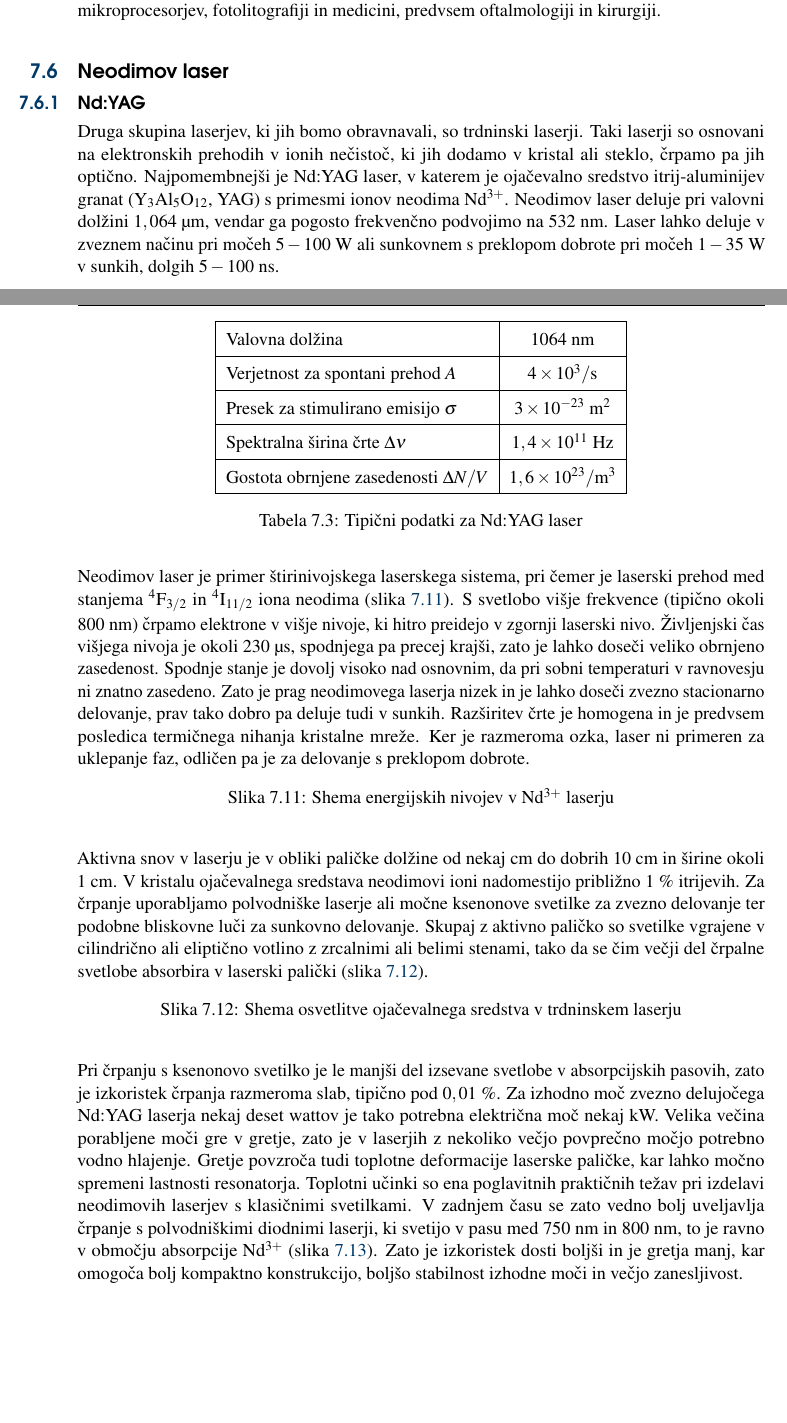
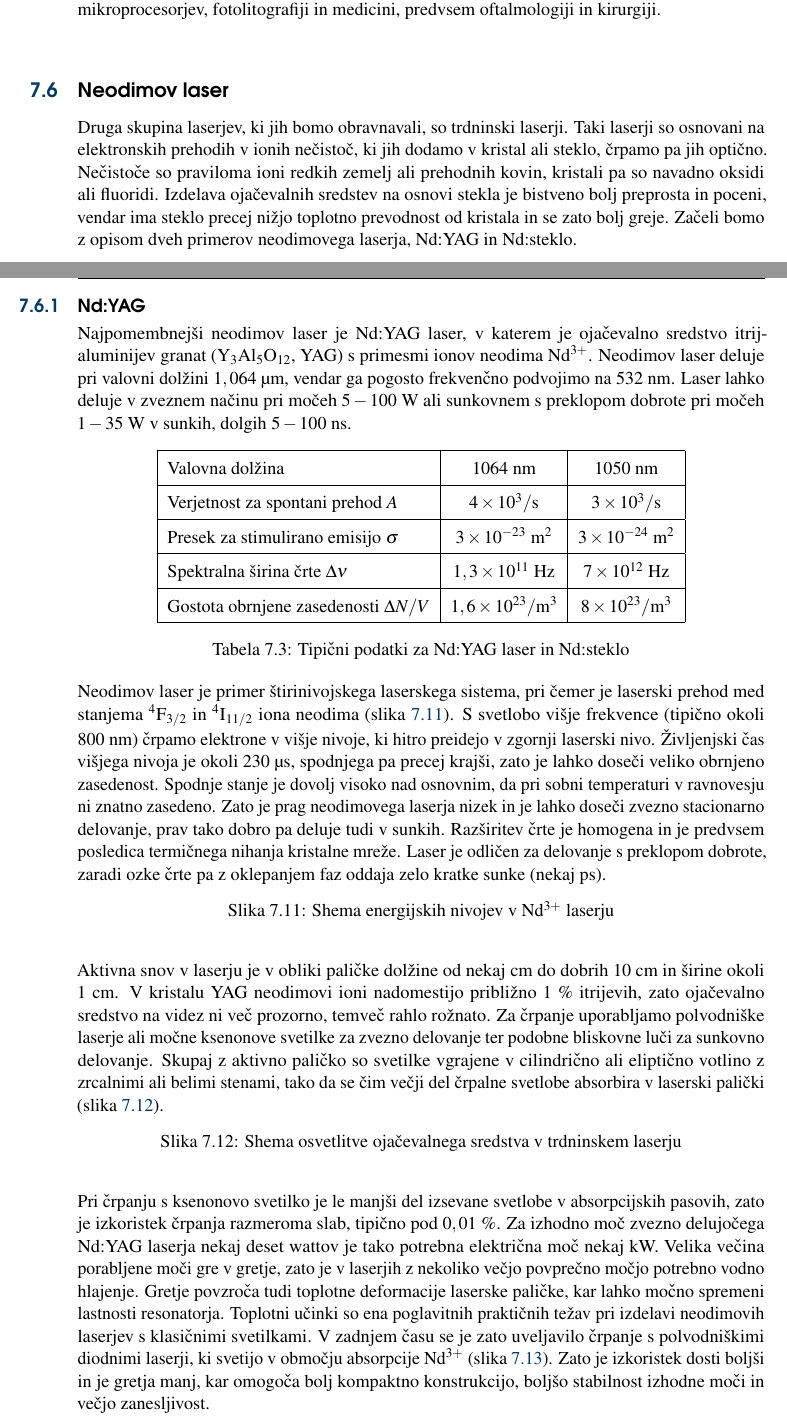
Before and after one commit to mrcinv/skripta, a LaTeX thesis (Fotonika.tex, which reads Chapter_07_Primeri.tex): two parts of pages 119 and 120 of 219 before the commit and two parts of pages 119 and 120 of 220 after it, joined at a grey line, cut so that both start at the same text, the shorter picture padded with empty space. Compiled offline with pdfLaTeX.

Commit message:
Ndyag v delu

```diff
--- a/Chapter_07_Primeri.tex
+++ b/Chapter_07_Primeri.tex
@@ -374,10 +374,16 @@ v industriji mikroprocesorjev, fotolitografiji in medicini, predvsem
 oftalmologiji in kirurgiji.
 
 \section{Neodimov laser}
-\subsection{Nd:YAG}
 Druga skupina laserjev, ki jih bomo obravnavali, so trdninski laserji. Taki laserji
 so osnovani na elektronskih prehodih v ionih nečistoč, ki jih dodamo v kristal ali steklo,
-črpamo pa jih optično. Najpomembnejši je Nd:YAG laser, v katerem je ojačevalno sredstvo
+črpamo pa jih optično. Nečistoče so praviloma ioni redkih zemelj ali prehodnih kovin,
+kristali pa so navadno oksidi ali fluoridi. Izdelava ojačevalnih sredstev na osnovi stekla
+je bistveno bolj preprosta in poceni, vendar ima steklo precej nižjo toplotno prevodnost
+od kristala in se zato bolj greje.
+Začeli bomo z opisom dveh primerov neodimovega laserja, Nd:YAG in Nd:steklo.
+
+\subsection{Nd:YAG}
+Najpomembnejši neodimov laser je Nd:YAG laser, v katerem je ojačevalno sredstvo
 itrij-aluminijev granat (Y$_3$Al$_5$O$_{12}$, YAG) s primesmi ionov neodima Nd$^{3+}$.
 Neodimov laser deluje pri valovni dolžini $1,064~\si{\micro\meter}$, vendar ga pogosto
 frekvenčno podvojimo na $532~\si{\nano\metre}$. Laser lahko deluje v zveznem
@@ -386,14 +392,17 @@ pri močeh $1-35~\si{\watt}$ v sunkih, dolgih $5-100~\si{\nano\second}$.
 
 \begin{table}[h]
 \begin{center}
-\begin{tabular}{|l|c|}\hline
-Valovna dolžina  & $1064~\si{\nano\metre}$\\ \hline
-Verjetnost za spontani prehod $A$ & $4 \times 10^3/\si{\second}$ \\ \hline
-Presek za stimulirano emisijo $\sigma$ & $3 \times 10^{-23}~\si{\metre}^2$ \\ \hline
-Spektralna širina črte $\Delta \nu$ & $1,4 \times 10^{11}~\si{\hertz}$  \\ \hline
-Gostota obrnjene zasedenosti $\Delta N/V$ & $1,6 \times 10^{23}/\si{\metre}^3$ \\ \hline
+\begin{tabular}{|l|c|c|}\hline
+Valovna dolžina  & $1064~\si{\nano\metre}$ & $1050~\si{\nano\metre}$\\ \hline
+Verjetnost za spontani prehod $A$ & $4 \times 10^3/\si{\second}$ & $3 \times 10^3/\si{\second}$\\ \hline
+Presek za stimulirano emisijo $\sigma$ & $3 \times 10^{-23}~\si{\metre}^2$ &
+$3 \times 10^{-24}~\si{\metre}^2$\\ \hline
+Spektralna širina črte $\Delta \nu$ & $1,3 \times 10^{11}~\si{\hertz}$ &
+$7 \times 10^{12}~\si{\hertz}$\\ \hline
+Gostota obrnjene zasedenosti $\Delta N/V$ & $1,6 \times 10^{23}/\si{\metre}^3$ &
+$8 \times 10^{23}/\si{\metre}^3$\\ \hline
 \end{tabular}
-\caption{Tipični podatki za Nd:YAG laser}
+\caption{Tipični podatki za Nd:YAG laser in Nd:steklo}
 \label{tab:nd}
 \end{center}
 \end{table}
@@ -408,8 +417,8 @@ lahko doseči veliko obrnjeno zasedenost. Spodnje stanje je dovolj visoko nad
 osnovnim, da pri sobni temperaturi v ravnovesju ni znatno zasedeno. Zato je
 prag neodimovega laserja nizek in je lahko doseči zvezno stacionarno delovanje,
 prav tako dobro pa deluje tudi v sunkih. Razširitev črte je homogena in je predvsem posledica
-termičnega nihanja kristalne mreže. Ker je razmeroma ozka, laser ni primeren
-za uklepanje faz, odličen pa je za delovanje s preklopom dobrote.
+termičnega nihanja kristalne mreže. Laser je odličen za delovanje s preklopom dobrote,
+zaradi ozke črte pa z oklepanjem faz oddaja zelo kratke sunke (nekaj ps).
 
 \begin{figure}[h]
 \centering
@@ -421,7 +430,8 @@ za uklepanje faz, odličen pa je za delovanje s preklopom dobrote.
 
 Aktivna snov v laserju je v obliki paličke dolžine od nekaj cm do dobrih $10~\si{\centi\metre}$
 in širine okoli $1~\si{\centi\metre}$.
-V kristalu ojačevalnega sredstava neodimovi ioni nadomestijo približno $1~\%$ itrijevih.
+V kristalu YAG neodimovi ioni nadomestijo približno $1~\%$ itrijevih, zato ojačevalno
+sredstvo na videz ni več prozorno, temveč rahlo rožnato.
 Za črpanje uporabljamo polvodniške laserje ali močne ksenonove svetilke za zvezno delovanje
 ter podobne bliskovne luči za sunkovno delovanje. Skupaj z aktivno paličko so svetilke vgrajene
 v cilindrično ali eliptično votlino z zrcalnimi ali belimi stenami, tako da se
@@ -444,9 +454,9 @@ gre v gretje, zato je v laserjih z nekoliko večjo povprečno
 močjo potrebno vodno hlajenje. Gretje povzroča tudi toplotne deformacije
 laserske paličke, kar lahko močno spremeni lastnosti resonatorja. Toplotni
 učinki so ena poglavitnih praktičnih težav pri izdelavi neodimovih
-laserjev s klasičnimi svetilkami. V zadnjem času se zato vedno bolj
-uveljavlja črpanje s polvodniškimi diodnimi laserji, ki svetijo v pasu med 750~nm
-in 800~nm, to je ravno v območju absorpcije Nd$^{3+}$ (slika~\ref{fig:NdS2}). Zato je izkoristek dosti
+laserjev s klasičnimi svetilkami. V zadnjem času se je zato
+uveljavilo črpanje s polvodniškimi diodnimi laserji, ki svetijo v območju
+absorpcije Nd$^{3+}$ (slika~\ref{fig:NdS2}). Zato je izkoristek dosti
 boljši in je gretja manj, kar omogoča bolj kompaktno konstrukcijo, boljšo
 stabilnost izhodne moči in večjo zanesljivost.
 
```
Also changed, not shown: Fotonika.tex (+3 -0 lines), Chapter_07_Primeri.tex (71 more changed lines), 1 other file.
